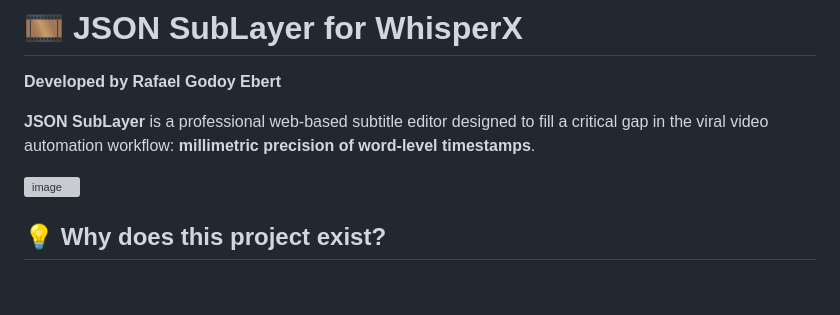
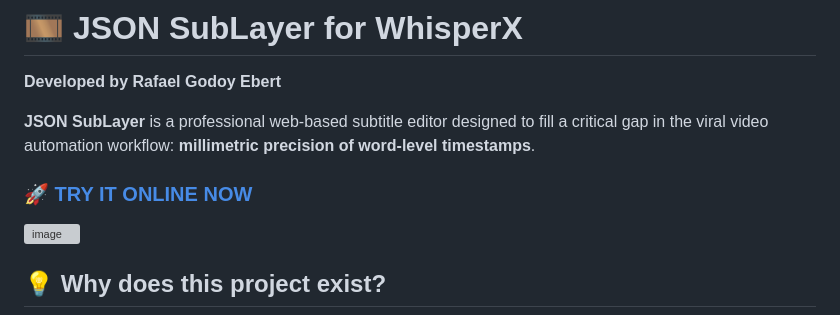
Before and after one commit to RafaelGodoyEbert/JSON-SubLayer, a Markdown page: README-en.md, the part around the change. Drawn GitHub-style; blank space fills up the shorter version; grey boxes are pictures that could not be loaded.

```diff
--- a/README-en.md
+++ b/README-en.md
@@ -5,6 +5,8 @@
 **Developed by Rafael Godoy Ebert**
 
 **JSON SubLayer** is a professional web-based subtitle editor designed to fill a critical gap in the viral video automation workflow: **millimetric precision of word-level timestamps**.
+
+### 🚀 [TRY IT ONLINE NOW](https://rafaelgodoyebert.github.io/JSON-SubLayer/)
 
 <img width="2507" height="950" alt="image" src="https://github.com/user-attachments/assets/9c6d0cea-6bbb-485e-a1d0-9c696d76397c" />
 
```
Also changed, not shown: README.md (+2 -0 lines).
